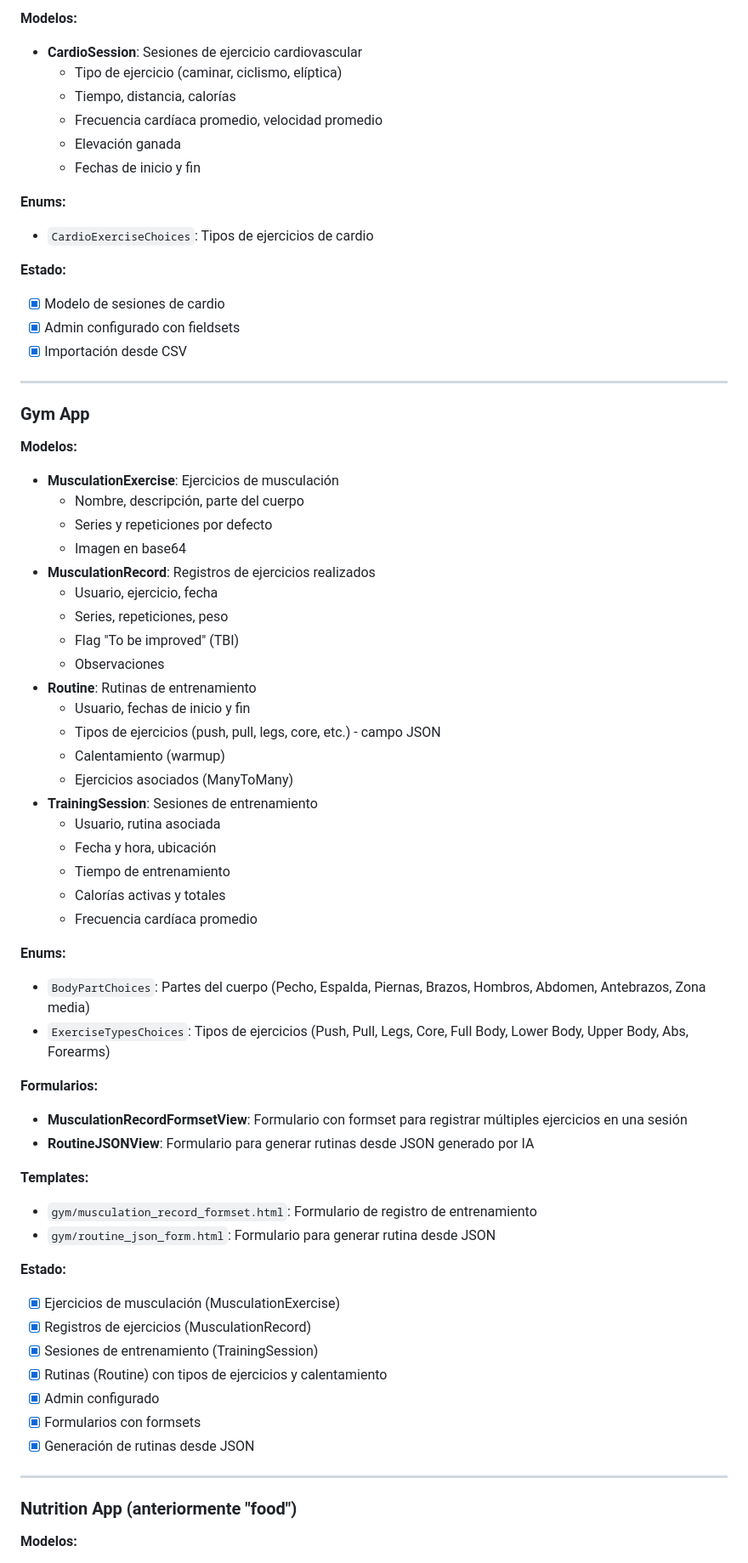
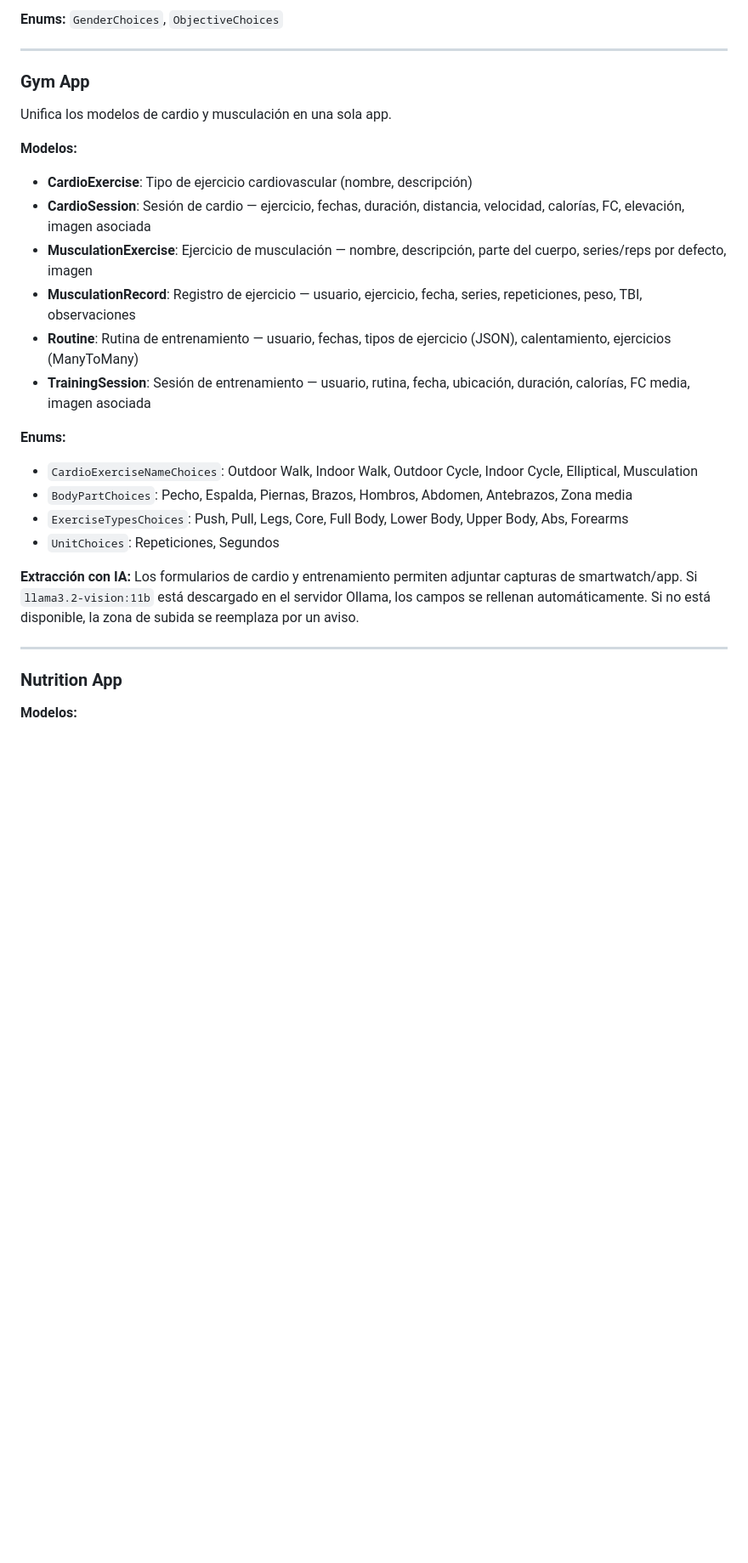
Before and after one commit to desanchezf/evolveme, a Markdown page: README.md, the part around one of its changes. Shown at 85% size. Drawn GitHub-style; blank space fills up the shorter version.

```diff
--- a/README.md
+++ b/README.md
@@ -138,68 +87,30 @@ El proyecto utiliza **Jazzmin** como tema del panel de administración de Django
-**Modelos:**
-- **CardioSession**: Sesiones de ejercicio cardiovascular
-  - Tipo de ejercicio (caminar, ciclismo, elíptica)
-  - Tiempo, distancia, calorías
-  - Frecuencia cardíaca promedio, velocidad promedio
-  - Elevación ganada
-  - Fechas de inicio y fin
-
-**Enums:**
-- `CardioExerciseChoices`: Tipos de ejercicios de cardio
-
-**Estado:**
-- [x] Modelo de sesiones de cardio
-- [x] Admin configurado con fieldsets
-- [x] Importación desde CSV
+**Enums:** `GenderChoices`, `ObjectiveChoices`
 
 ---
 
 ### Gym App
 
+Unifica los modelos de cardio y musculación en una sola app.
+
 **Modelos:**
-- **MusculationExercise**: Ejercicios de musculación
-  - Nombre, descripción, parte del cuerpo
-  - Series y repeticiones por defecto
-  - Imagen en base64
-- **MusculationRecord**: Registros de ejercicios realizados
-  - Usuario, ejercicio, fecha
-  - Series, repeticiones, peso
-  - Flag "To be improved" (TBI)
-  - Observaciones
-- **Routine**: Rutinas de entrenamiento
-  - Usuario, fechas de inicio y fin
-  - Tipos de ejercicios (push, pull, legs, core, etc.) - campo JSON
-  - Calentamiento (warmup)
-  - Ejercicios asociados (ManyToMany)
-- **TrainingSession**: Sesiones de entrenamiento
-  - Usuario, rutina asociada
-  - Fecha y hora, ubicación
-  - Tiempo de entrenamiento
-  - Calorías activas y totales
-  - Frecuencia cardíaca promedio
+- **CardioExercise**: Tipo de ejercicio cardiovascular (nombre, descripción)
+- **CardioSession**: Sesión de cardio — ejercicio, fechas, duración, distancia, velocidad, calorías, FC, elevación, imagen asociada
+- **MusculationExercise**: Ejercicio de musculación — nombre, descripción, parte del cuerpo, series/reps por defecto, imagen
+- **MusculationRecord**: Registro de ejercicio — usuario, ejercicio, fecha, series, repeticiones, peso, TBI, observaciones
+- **Routine**: Rutina de entrenamiento — usuario, fechas, tipos de ejercicio (JSON), calentamiento, ejercicios (ManyToMany)
+- **TrainingSession**: Sesión de entrenamiento — usuario, rutina, fecha, ubicación, duración, calorías, FC media, imagen asociada
 
 **Enums:**
-- `BodyPartChoices`: Partes del cuerpo (Pecho, Espalda, Piernas, Brazos, Hombros, Abdomen, Antebrazos, Zona media)
-- `ExerciseTypesChoices`: Tipos de ejercicios (Push, Pull, Legs, Core, Full Body, Lower Body, Upper Body, Abs, Forearms)
+- `CardioExerciseNameChoices`: Outdoor Walk, Indoor Walk, Outdoor Cycle, Indoor Cycle, Elliptical, Musculation
+- `BodyPartChoices`: Pecho, Espalda, Piernas, Brazos, Hombros, Abdomen, Antebrazos, Zona media
+- `ExerciseTypesChoices`: Push, Pull, Legs, Core, Full Body, Lower Body, Upper Body, Abs, Forearms
+- `UnitChoices`: Repeticiones, Segundos
 
-**Formularios:**
-- **MusculationRecordFormsetView**: Formulario con formset para registrar múltiples ejercicios en una sesión
-- **RoutineJSONView**: Formulario para generar rutinas desde JSON generado por IA
-
-**Templates:**
-- `gym/musculation_record_formset.html`: Formulario de registro de entrenamiento
-- `gym/routine_json_form.html`: Formulario para generar rutina desde JSON
-
-**Estado:**
-- [x] Ejercicios de musculación (MusculationExercise)
-- [x] Registros de ejercicios (MusculationRecord)
-- [x] Sesiones de entrenamiento (TrainingSession)
-- [x] Rutinas (Routine) con tipos de ejercicios y calentamiento
-- [x] Admin configurado
-- [x] Formularios con formsets
-- [x] Generación de rutinas desde JSON
+**Extracción con IA:**
+Los formularios de cardio y entrenamiento permiten adjuntar capturas de smartwatch/app. Si `llama3.2-vision:11b` está descargado en el servidor Ollama, los campos se rellenan automáticamente. Si no está disponible, la zona de subida se reemplaza por un aviso.
 
 ---
 
-### Nutrition App (anteriormente "food")
+### Nutrition App
 
 **Modelos:**
```
Also changed, not shown: other parts of README.md (+150 -256 lines).
